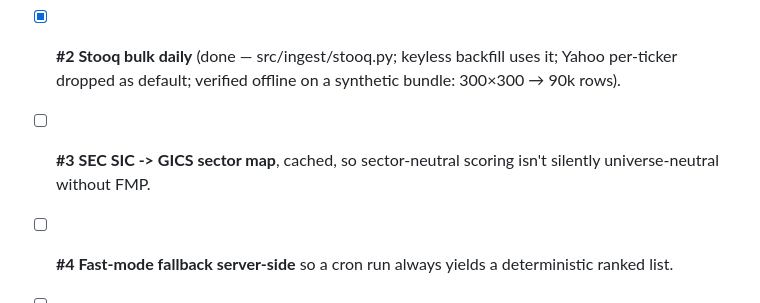
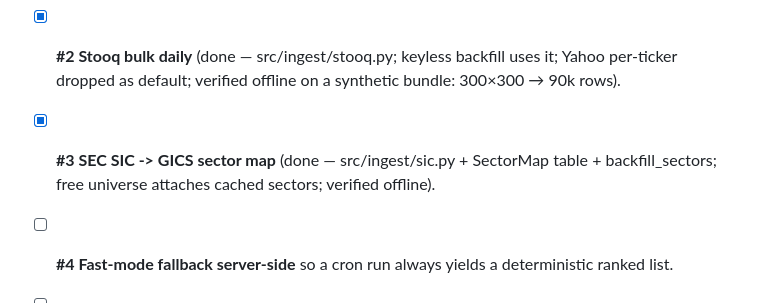
Before and after one commit to DOMCHURCH/AlphaCode, a Markdown page: PROGRESS.md, the part around the change. Drawn GitHub-style.

Commit message:
PROGRESS: mark #3 done
Co-Authored-By: Claude Opus 4.8 <noreply@anthropic.com>
Claude-Session: https://claude.ai/code/session_01E359bU3Jnu9QT2AZdDaCnh

```diff
--- a/PROGRESS.md
+++ b/PROGRESS.md
@@ -192,8 +192,7 @@ emptiness, don't tune it. No new features until the queue clears.
   the block, not the degrade.
 - [x] **#2 Stooq bulk daily** (done — src/ingest/stooq.py; keyless backfill uses it; Yahoo per-ticker dropped as default; verified offline on a synthetic bundle: 300×300 → 90k rows).
 
-- [ ] **#3 SEC SIC -> GICS sector map**, cached, so sector-neutral scoring isn't
-  silently universe-neutral without FMP.
+- [x] **#3 SEC SIC -> GICS sector map** (done — src/ingest/sic.py + SectorMap table + backfill_sectors; free universe attaches cached sectors; verified offline).
 - [ ] **#4 Fast-mode fallback server-side** so a cron run always yields a
   deterministic ranked list.
 - [ ] **#5 Rate-limit /run and /backfill** (open endpoints w/ a live LLM key).
```
